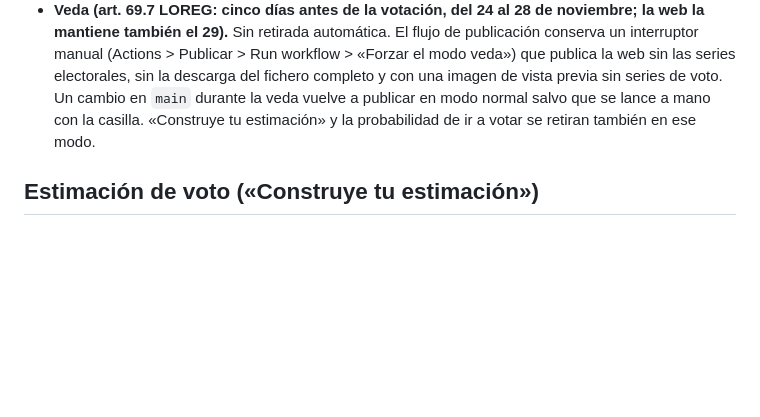
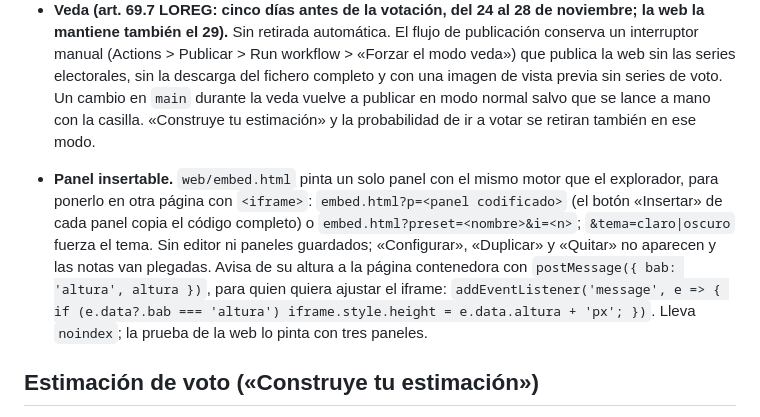
Before and after one commit to gastiaso/barometros, a Markdown page: docs/documentacion_tecnica.md, the part around one of its changes. Rendered like a GitHub page; blank space fills up the shorter version.

Commit message:
Documentación: el panel insertable, al final del apartado de la web

```diff
--- a/docs/documentacion_tecnica.md
+++ b/docs/documentacion_tecnica.md
@@ -187,6 +185,8 @@ R19 y R22 coinciden con una reordenación del cuestionario en octubre de 2023, s
 - **Navegación y exportación.** La pestaña activa va en la dirección (`#que`, `#series`, `#est`, `#meth`, `#datos`; la estimación elegida, en `#est=base.votante.reparto.alfa`) y el botón atrás funciona; las pestañas se recorren con las flechas. «Restablecer paneles» pide confirmación y «Quitar» se puede deshacer. El CSV y el PNG de cada panel llevan al pie las rupturas marcadas; en el CSV, los textos que empiezan por `=`, `+`, `-` o `@` llevan un apóstrofo delante para que la hoja de cálculo no los ejecute. La web solo carga de los metadatos las notas de los estudios B; la descarga completa los incluye todos.
 - **Reglas fijas:** no se muestra ningún punto con menos de 50 entrevistas sin ponderar; margen de error al 95 % con el efecto de diseño de cada estudio; rupturas C marcadas en color y B en punteado; no se calcula la variación mensual a través de una ruptura C (decisión sobre R19).
 - **Veda (art. 69.7 LOREG: cinco días antes de la votación, del 24 al 28 de noviembre; la web la mantiene también el 29).** Sin retirada automática. El flujo de publicación conserva un interruptor manual (Actions > Publicar > Run workflow > «Forzar el modo veda») que publica la web sin las series electorales, sin la descarga del fichero completo y con una imagen de vista previa sin series de voto. Un cambio en `main` durante la veda vuelve a publicar en modo normal salvo que se lance a mano con la casilla. «Construye tu estimación» y la probabilidad de ir a votar se retiran también en ese modo.
+
+- **Panel insertable.** `web/embed.html` pinta un solo panel con el mismo motor que el explorador, para ponerlo en otra página con `<iframe>`: `embed.html?p=<panel codificado>` (el botón «Insertar» de cada panel copia el código completo) o `embed.html?preset=<nombre>&i=<n>`; `&tema=claro|oscuro` fuerza el tema. Sin editor ni paneles guardados; «Configurar», «Duplicar» y «Quitar» no aparecen y las notas van plegadas. Avisa de su altura a la página contenedora con `postMessage({ bab: 'altura', altura })`, para quien quiera ajustar el iframe: `addEventListener('message', e => { if (e.data?.bab === 'altura') iframe.style.height = e.data.altura + 'px'; })`. Lleva `noindex`; la prueba de la web lo pinta con tres paneles.
 
 ## Estimación de voto («Construye tu estimación»)
 
```
Also changed, not shown: other parts of docs/documentacion_tecnica.md (+0 -2 lines).
